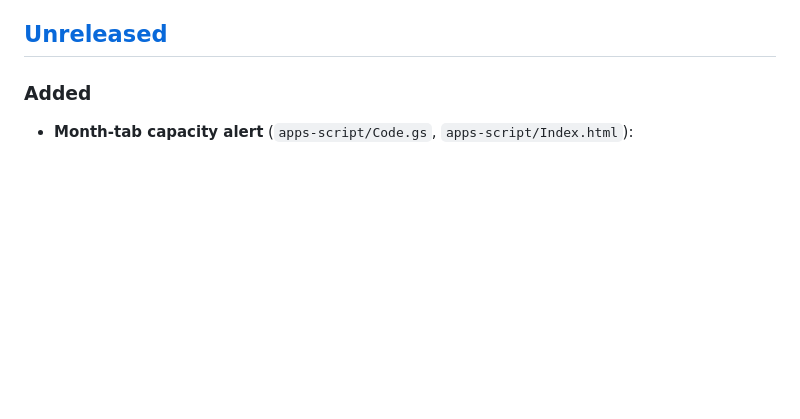
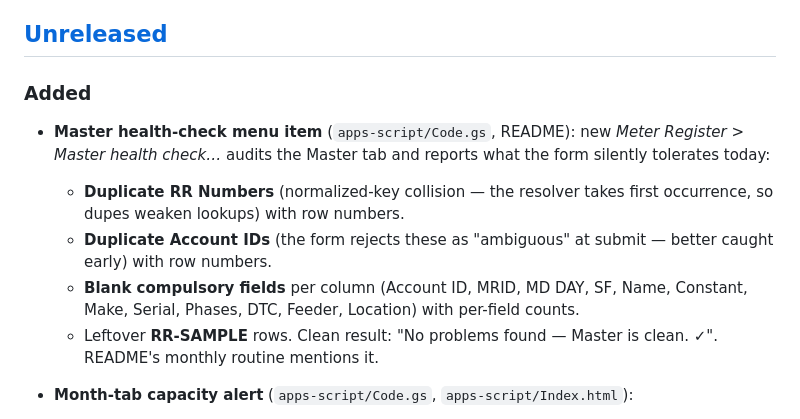
Before and after one commit to Shreyasss91/test_check_register, a Markdown page: CHANGELOG.md, the part around the change. Rendered like a GitHub page; blank space fills up the shorter version.

Commit message:
docs(changelog): master health-check menu item

```diff
--- a/CHANGELOG.md
+++ b/CHANGELOG.md
@@ -8,6 +8,20 @@ The format is based on [Keep a Changelog](https://keepachangelog.com/en/1.1.0/).
 ## [Unreleased]
 
 ### Added
+
+- **Master health-check menu item** (`apps-script/Code.gs`, README):
+  new *Meter Register > Master health check…* audits the Master tab and
+  reports what the form silently tolerates today:
+  - **Duplicate RR Numbers** (normalized-key collision — the resolver
+    takes first occurrence, so dupes weaken lookups) with row numbers.
+  - **Duplicate Account IDs** (the form rejects these as "ambiguous" at
+    submit — better caught early) with row numbers.
+  - **Blank compulsory fields** per column (Account ID, MRID, MD DAY,
+    SF, Name, Constant, Make, Serial, Phases, DTC, Feeder, Location)
+    with per-field counts.
+  - Leftover **RR-SAMPLE** rows.
+  Clean result: "No problems found — Master is clean. ✓". README's
+  monthly routine mentions it.
 
 - **Month-tab capacity alert** (`apps-script/Code.gs`,
   `apps-script/Index.html`):
```
